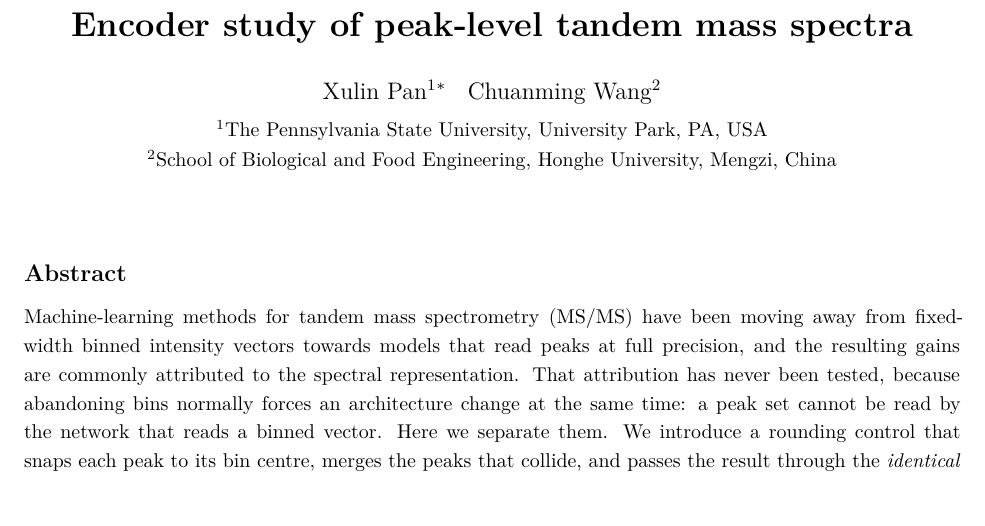
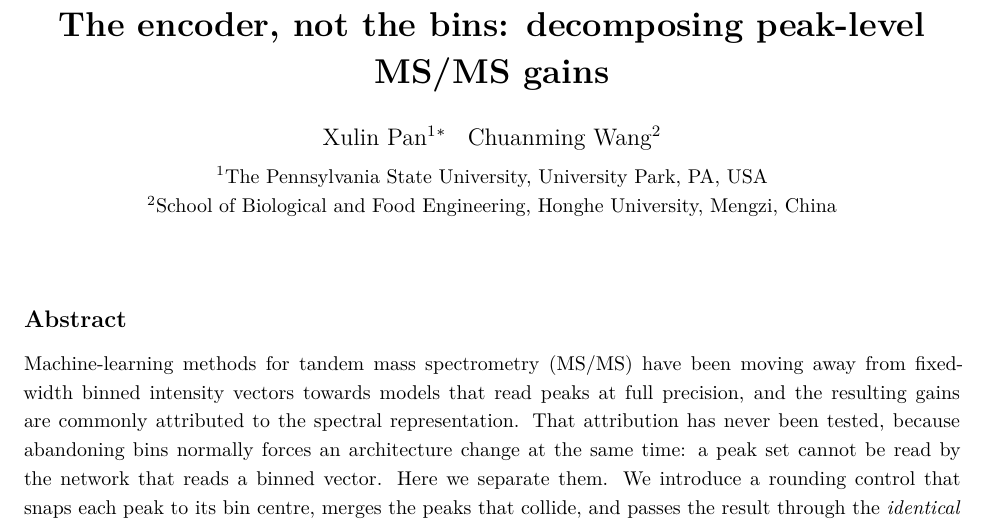
Before and after one commit to xulinpan/cheminformatics, a LaTeX document (manuscript/paperA.tex): part of page 1 of 12, cut at the place of the change. Compiled offline with pdfLaTeX.

Commit message:
Retitle: 'The encoder, not the bins: decomposing peak-level MS/MS gains'
Nine words, states the finding, and names the decomposition as the contribution.
CITATION.cff and README updated to match.

Co-Authored-By: Claude Opus 5 <noreply@anthropic.com>
Claude-Session: https://claude.ai/code/session_019J6tsVZrygFD8EjFe8vYfW

```diff
--- a/manuscript/paperA.tex
+++ b/manuscript/paperA.tex
@@ -22,7 +22,8 @@
 
 \newcommand{\hd}[1]{\medskip\par\noindent\textbf{#1}\par\nobreak\vspace{2pt}\noindent\ignorespaces}
 
-\title{\vspace{-2em}\bfseries Encoder study of peak-level tandem mass spectra}
+\title{\vspace{-2em}\bfseries The encoder, not the bins: decomposing peak-level
+MS/MS gains}
 \author{Xulin Pan\textsuperscript{1}\thanks{Correspondence: \texttt{xulinpanias@gmail.com}}
 \quad Chuanming Wang\textsuperscript{2}\\[4pt]
 \small \textsuperscript{1}The Pennsylvania State University, University Park, PA, USA\\
```
Also changed, not shown: README.md, manuscript/paperA.pdf, 1 other file.
